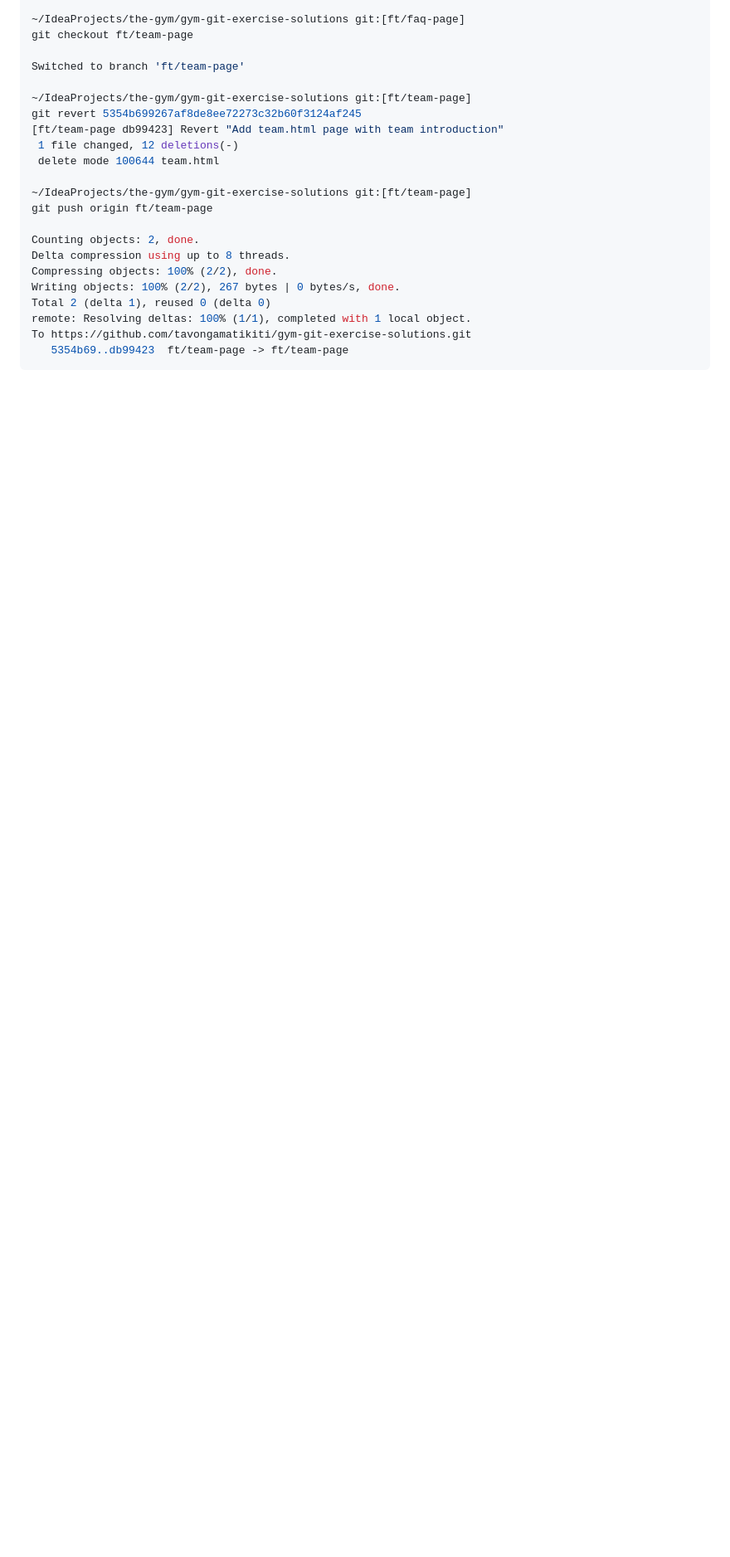
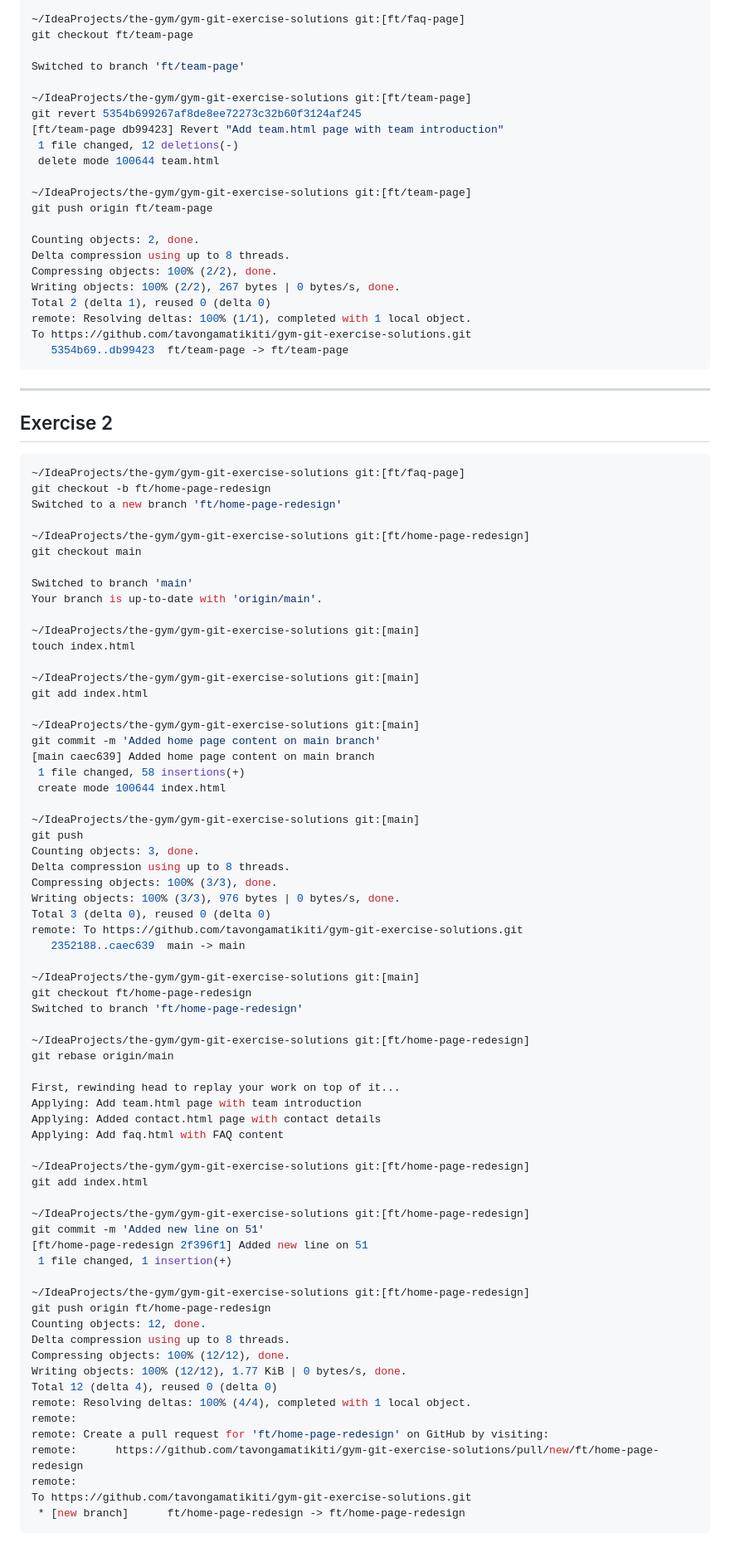
Before and after one commit to tavongamatikiti/gym-git-exercise-solutions, a Markdown page: README.md, the part around the change. Shown at 83% size. Rendered like a GitHub page; blank space fills up the shorter version.

Commit message:
Bundle 3 Ex 2

````diff
--- a/README.md
+++ b/README.md
@@ -512,3 +512,75 @@ remote: Resolving deltas: 100% (1/1), completed with 1 local object.
 To https://github.com/tavongamatikiti/gym-git-exercise-solutions.git
    5354b69..db99423  ft/team-page -> ft/team-page
 ```
+---
+
+## Exercise 2
+
+```shell
+~/IdeaProjects/the-gym/gym-git-exercise-solutions git:[ft/faq-page]
+git checkout -b ft/home-page-redesign
+Switched to a new branch 'ft/home-page-redesign'
+
+~/IdeaProjects/the-gym/gym-git-exercise-solutions git:[ft/home-page-redesign]
+git checkout main
+
+Switched to branch 'main'
+Your branch is up-to-date with 'origin/main'.
+
+~/IdeaProjects/the-gym/gym-git-exercise-solutions git:[main]
+touch index.html
+
+~/IdeaProjects/the-gym/gym-git-exercise-solutions git:[main]
+git add index.html
+
+~/IdeaProjects/the-gym/gym-git-exercise-solutions git:[main]
+git commit -m 'Added home page content on main branch'
+[main caec639] Added home page content on main branch
+ 1 file changed, 58 insertions(+)
+ create mode 100644 index.html
+
+~/IdeaProjects/the-gym/gym-git-exercise-solutions git:[main]
+git push
+Counting objects: 3, done.
+Delta compression using up to 8 threads.
+Compressing objects: 100% (3/3), done.
+Writing objects: 100% (3/3), 976 bytes | 0 bytes/s, done.
+Total 3 (delta 0), reused 0 (delta 0)
+remote: To https://github.com/tavongamatikiti/gym-git-exercise-solutions.git
+   2352188..caec639  main -> main
+
+~/IdeaProjects/the-gym/gym-git-exercise-solutions git:[main]
+git checkout ft/home-page-redesign
+Switched to branch 'ft/home-page-redesign'
+
+~/IdeaProjects/the-gym/gym-git-exercise-solutions git:[ft/home-page-redesign]
+git rebase origin/main
+
+First, rewinding head to replay your work on top of it...
+Applying: Add team.html page with team introduction
+Applying: Added contact.html page with contact details
+Applying: Add faq.html with FAQ content
+
+~/IdeaProjects/the-gym/gym-git-exercise-solutions git:[ft/home-page-redesign]
+git add index.html
+
+~/IdeaProjects/the-gym/gym-git-exercise-solutions git:[ft/home-page-redesign]
+git commit -m 'Added new line on 51'
+[ft/home-page-redesign 2f396f1] Added new line on 51
+ 1 file changed, 1 insertion(+)
+
+~/IdeaProjects/the-gym/gym-git-exercise-solutions git:[ft/home-page-redesign]
+git push origin ft/home-page-redesign
+Counting objects: 12, done.
+Delta compression using up to 8 threads.
+Compressing objects: 100% (12/12), done.
+Writing objects: 100% (12/12), 1.77 KiB | 0 bytes/s, done.
+Total 12 (delta 4), reused 0 (delta 0)
+remote: Resolving deltas: 100% (4/4), completed with 1 local object.
+remote:
+remote: Create a pull request for 'ft/home-page-redesign' on GitHub by visiting:
+remote:      https://github.com/tavongamatikiti/gym-git-exercise-solutions/pull/new/ft/home-page-redesign
+remote:
+To https://github.com/tavongamatikiti/gym-git-exercise-solutions.git
+ * [new branch]      ft/home-page-redesign -> ft/home-page-redesign
+```
````
